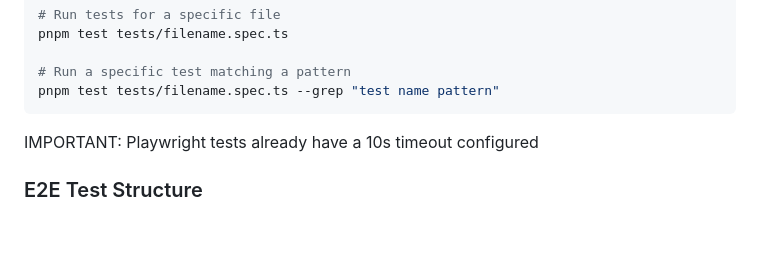
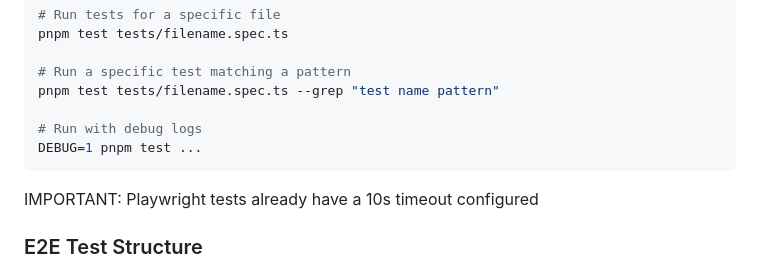
Before and after one commit to lucasols/vindur, a Markdown page: CLAUDE.md, the part around the change. Rendered like a GitHub page; blank space fills up the shorter version.

Commit message:
Add debug logging instructions to CLAUDE.md for test execution

````diff
--- a/CLAUDE.md
+++ b/CLAUDE.md
@@ -141,6 +141,9 @@ pnpm test tests/filename.spec.ts
 
 # Run a specific test matching a pattern
 pnpm test tests/filename.spec.ts --grep "test name pattern"
+
+# Run with debug logs
+DEBUG=1 pnpm test ...
 ```
 
 IMPORTANT: Playwright tests already have a 10s timeout configured
````
